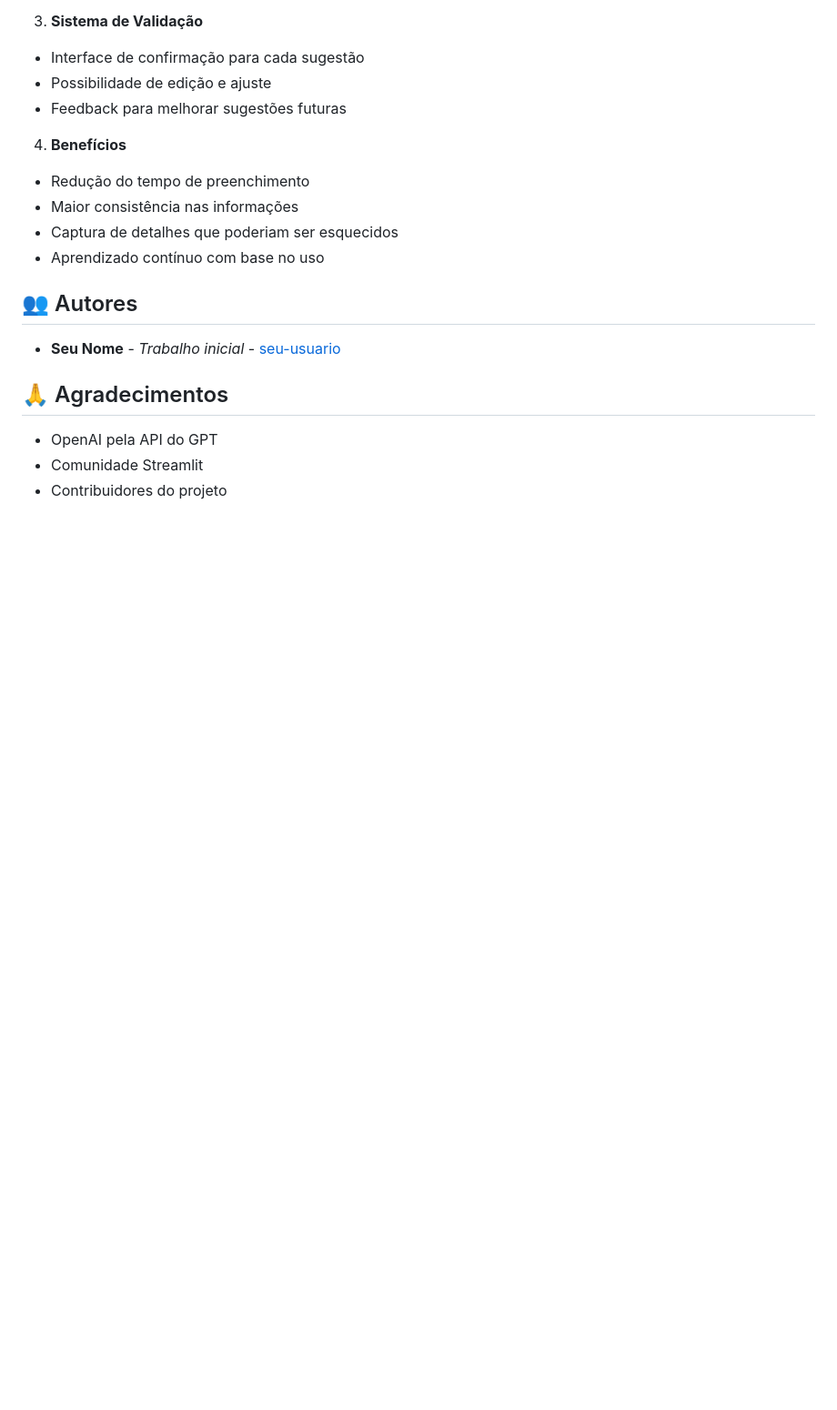
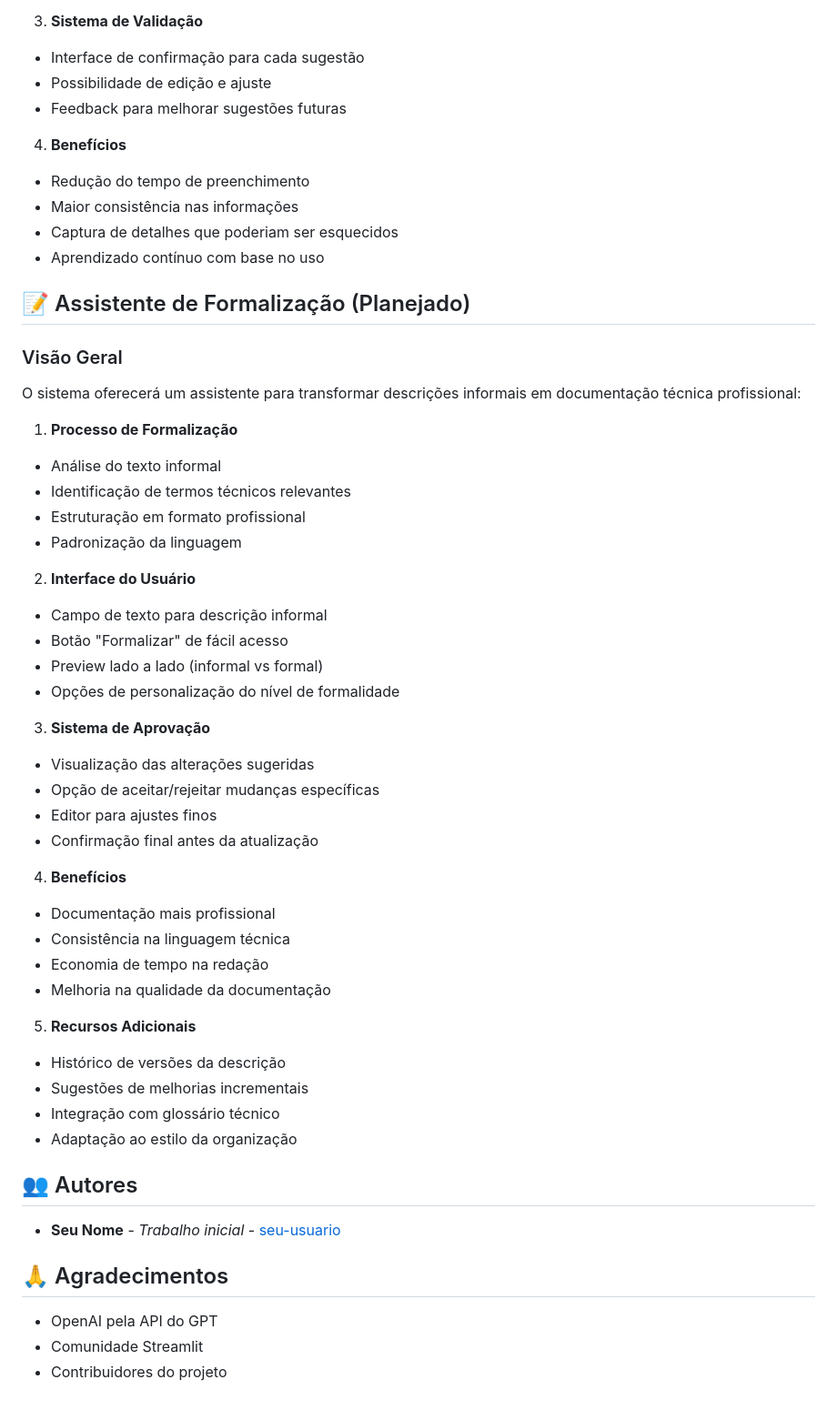
Before and after one commit to 0xthiagomartins/rpa-analyst, a Markdown page: README.md, the part around the change printed below. Shown: that part at 91% size. GitHub-like rendering; blank space fills up the shorter version.

Commit message:
Add mroe features to roadmap

```diff
--- a/README.md
+++ b/README.md
@@ -152,6 +157,42 @@ automaticamente diversos campos dos formulários subsequentes:
   - Captura de detalhes que poderiam ser esquecidos
   - Aprendizado contínuo com base no uso
 
+## 📝 Assistente de Formalização (Planejado)
+
+### Visão Geral
+O sistema oferecerá um assistente para transformar descrições informais em documentação
+técnica profissional:
+
+1. **Processo de Formalização**
+  - Análise do texto informal
+  - Identificação de termos técnicos relevantes
+  - Estruturação em formato profissional
+  - Padronização da linguagem
+
+2. **Interface do Usuário**
+  - Campo de texto para descrição informal
+  - Botão "Formalizar" de fácil acesso
+  - Preview lado a lado (informal vs formal)
+  - Opções de personalização do nível de formalidade
+
+3. **Sistema de Aprovação**
+  - Visualização das alterações sugeridas
+  - Opção de aceitar/rejeitar mudanças específicas
+  - Editor para ajustes finos
+  - Confirmação final antes da atualização
+
+4. **Benefícios**
+  - Documentação mais profissional
+  - Consistência na linguagem técnica
+  - Economia de tempo na redação
+  - Melhoria na qualidade da documentação
+
+5. **Recursos Adicionais**
+  - Histórico de versões da descrição
+  - Sugestões de melhorias incrementais
+  - Integração com glossário técnico
+  - Adaptação ao estilo da organização
+
 ## 👥 Autores
 
 * **Seu Nome** - *Trabalho inicial* - [seu-usuario](https://github.com/seu-usuario)
```
Also changed, not shown: other parts of README.md (+5 -0 lines).
